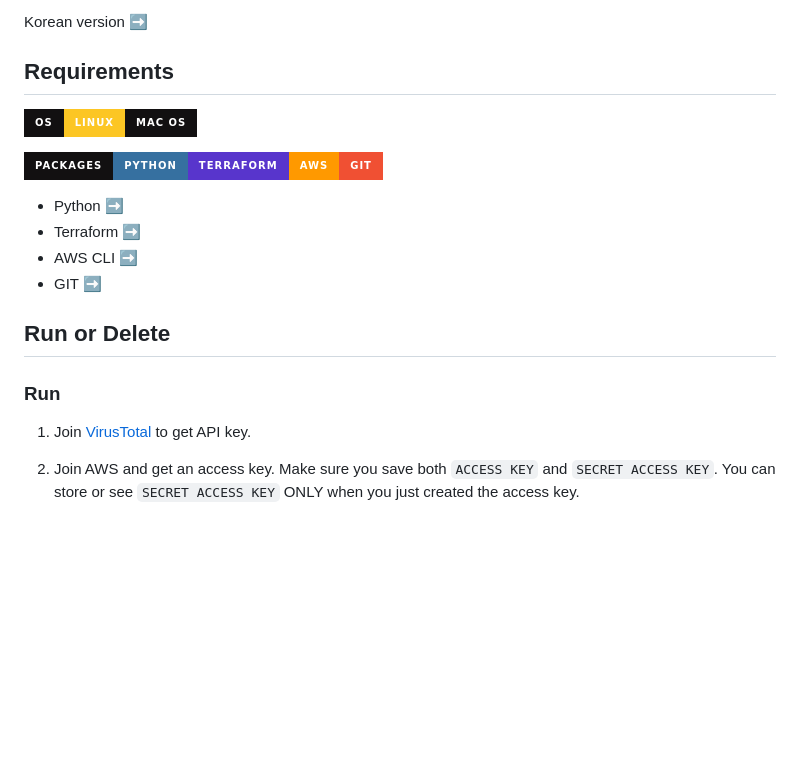
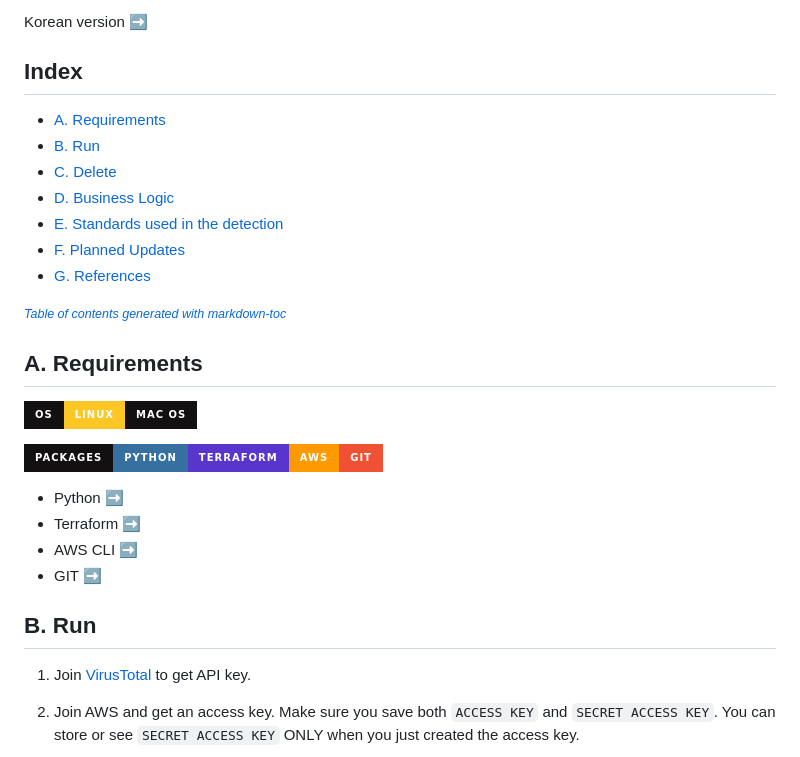
Before and after one commit to greyhawk16/webshell_detector, a Markdown page: README.md, the part around one of its changes. Drawn GitHub-style; badges without logos; blank space fills up the shorter version.

Commit message:
✨ README 수정
목차 추가, 구조화

```diff
--- a/README.md
+++ b/README.md
@@ -14,7 +14,18 @@ This web application analyzes a given file and determines if it's webshell or no
 Korean version [➡️](https://github.com/greyhawk16/webshell_detector/blob/main/README_KOR.md)
 
 
-## Requirements
+## Index
+- [A. Requirements](#a-requirements)
+- [B. Run](#b-run)
+- [C. Delete](#c-delete)
+- [D. Business Logic](#d-business-logic)
+- [E. Standards used in the detection](#e-standards-used-in-the-detection)
+- [F. Planned Updates](#f-planned-updates)
+- [G. References](#g-references)
+
+<small><i><a href='http://ecotrust-canada.github.io/markdown-toc/'>Table of contents generated with markdown-toc</a></i></small>
+
+## A. Requirements
 <img src="https://img.shields.io/badge/OS-%23121011?style=for-the-badge">![Linux](https://img.shields.io/badge/Linux-FCC624?style=for-the-badge&logo=linux&logoColor=black)![macOS](https://img.shields.io/badge/mac%20os-%23121011?style=for-the-badge&logo=macos&logoColor=F0F0F0)
 
 <img src="https://img.shields.io/badge/Packages-%23121011?style=for-the-badge">![Python](https://img.shields.io/badge/python-3670A0?style=for-the-badge&logo=python&logoColor=ffdd54)![Terraform](https://img.shields.io/badge/terraform-%235835CC.svg?style=for-the-badge&logo=terraform&logoColor=white)![AWS](https://img.shields.io/badge/AWS-%23FF9900.svg?style=for-the-badge&logo=amazon-aws&logoColor=white)![Git](https://img.shields.io/badge/git-%23F05033.svg?style=for-the-badge&logo=git&logoColor=white)
@@ -23,9 +34,7 @@ Korean version [➡️](https://github.com/greyhawk16/webshell_detector/blob/mai
 - AWS CLI [➡](https://docs.aws.amazon.com/cli/latest/userguide/getting-started-install.html)
 - GIT [➡](https://git-scm.com/downloads)
 
-## Run or Delete
-
-### Run
+## B. Run
 1. Join [VirusTotal](https://www.virustotal.com/gui/home/upload) to get API key.
 
 2. Join AWS and get an access key. Make sure you save both `ACCESS KEY` and `SECRET ACCESS KEY`. You can store or see `SECRET ACCESS KEY` ONLY when you just created the access key.
```
Also changed, not shown: other parts of README.md (+5 -5 lines).
